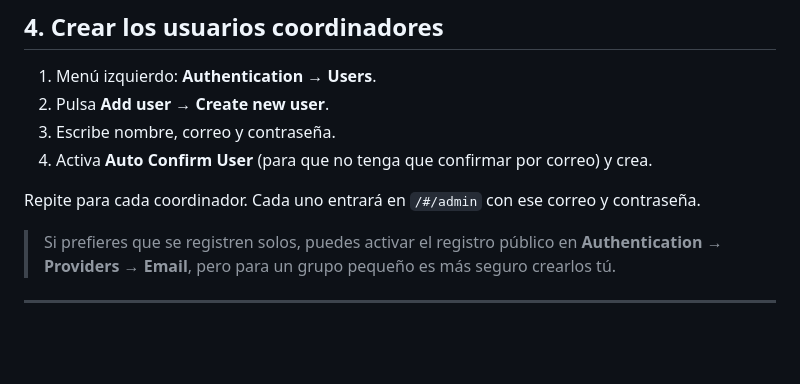
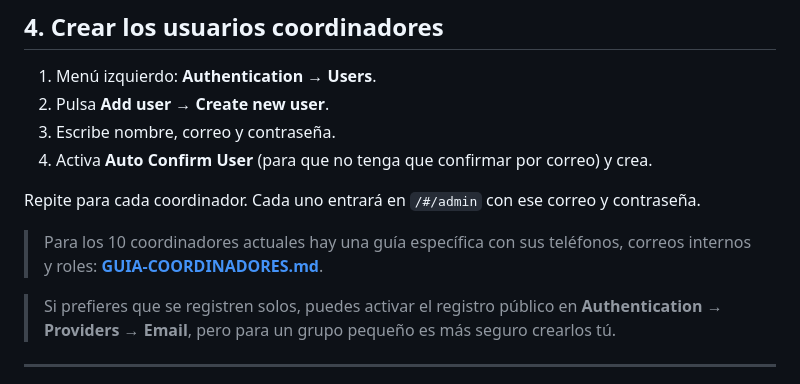
Before and after one commit to rtrejo81-byte/cartelera-pastoral, a Markdown page: docs/GUIA-SUPABASE.md, the part around the change. Drawn GitHub-style; blank space fills up the shorter version.

```diff
--- a/docs/GUIA-SUPABASE.md
+++ b/docs/GUIA-SUPABASE.md
@@ -80,6 +80,8 @@ Al recargar, el banner amarillo de “Modo demostración” desaparece y el pane
 4. Activa **Auto Confirm User** (para que no tenga que confirmar por correo) y crea.
 
 Repite para cada coordinador. Cada uno entrará en `/#/admin` con ese correo y contraseña.
+
+> Para los 10 coordinadores actuales hay una guía específica con sus teléfonos, correos internos y roles: **[GUIA-COORDINADORES.md](GUIA-COORDINADORES.md)**.
 
 > Si prefieres que se registren solos, puedes activar el registro público en **Authentication → Providers → Email**, pero para un grupo pequeño es más seguro crearlos tú.
 
```
Also changed, not shown: README.md (+6 -2 lines), docs/GUIA-COORDINADORES.md (added, +166 -0 lines), docs/REVISION.md (+2 -2 lines), docs/capturas/equipo.jpg, 7 other files.
